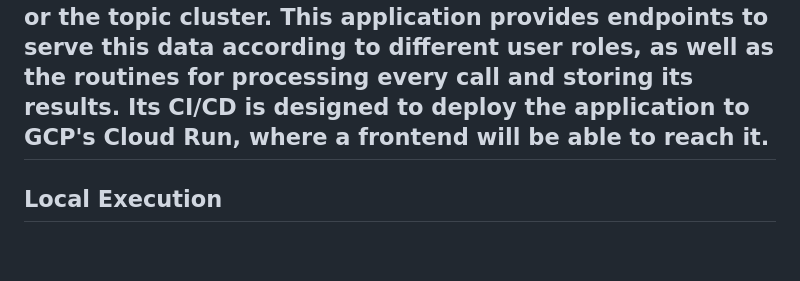
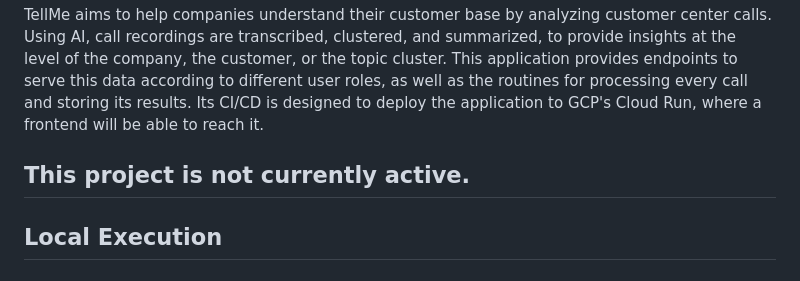
Before and after one commit to TellMeCH/tellme-app, a Markdown page: README.md, the part around the change. Drawn GitHub-style; blank space fills up the shorter version.

```diff
--- a/README.md
+++ b/README.md
@@ -8,6 +8,8 @@ TellMe aims to help companies understand their customer base by analyzing custom
 Using AI, call recordings are transcribed, clustered, and summarized, to provide insights at the level of the company, the customer, or the topic cluster.
 This application provides endpoints to serve this data according to different user roles, as well as the routines for processing every call and storing its results.
 Its CI/CD is designed to deploy the application to GCP's Cloud Run, where a frontend will be able to reach it.
+
+This project is not currently active.
 ---
 
 ## Local Execution
```
